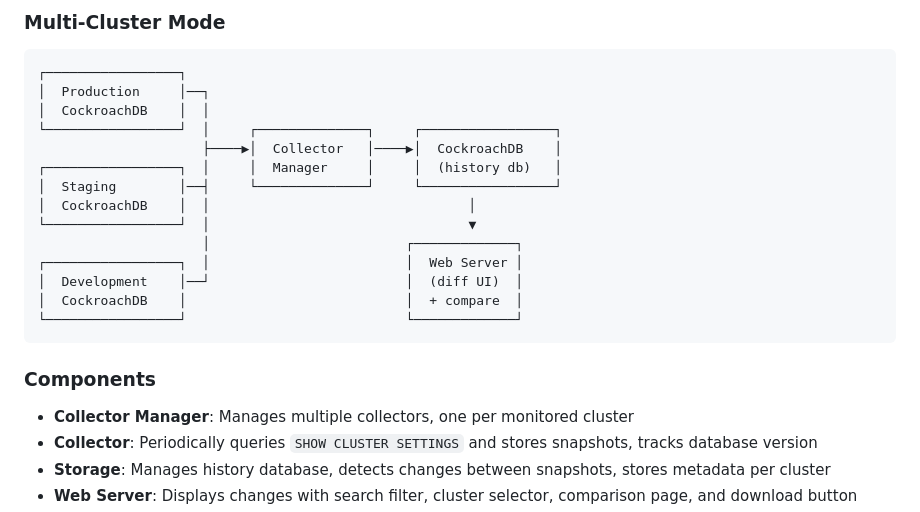
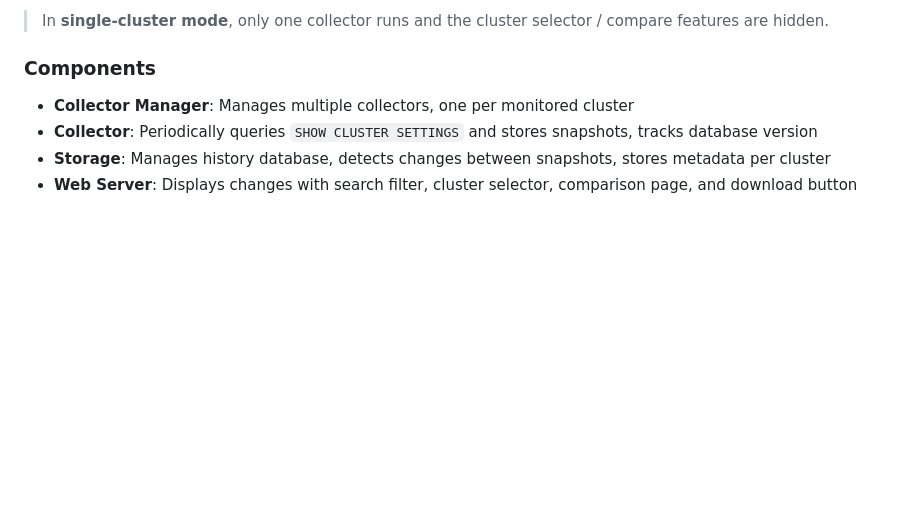
Before and after one commit to MarcPaquette/crdb-cluster-setting-history, a Markdown page: README.md, the part around one of its changes. GitHub-like rendering; blank space fills up the shorter version.

````diff
--- a/README.md
+++ b/README.md
@@ -297,22 +316,6 @@ docker-compose -f docker-compose.secure.yml up -d
 ```
 
-### Multi-Cluster Mode
-```
-┌─────────────────┐
-│  Production     │──┐
-│  CockroachDB    │  │
-└─────────────────┘  │     ┌──────────────┐     ┌─────────────────┐
-                     ├────▶│  Collector   │────▶│  CockroachDB    │
-┌─────────────────┐  │     │  Manager     │     │  (history db)   │
-│  Staging        │──┤     └──────────────┘     └─────────────────┘
-│  CockroachDB    │  │                                 │
-└─────────────────┘  │                                 ▼
-                     │                         ┌─────────────┐
-┌─────────────────┐  │                         │  Web Server │
-│  Development    │──┘                         │  (diff UI)  │
-│  CockroachDB    │                            │  + compare  │
-└─────────────────┘                            └─────────────┘
-```
+> In **single-cluster mode**, only one collector runs and the cluster selector / compare features are hidden.
 
 ### Components
 
````
Also changed, not shown: other parts of README.md (+31 -12 lines).
